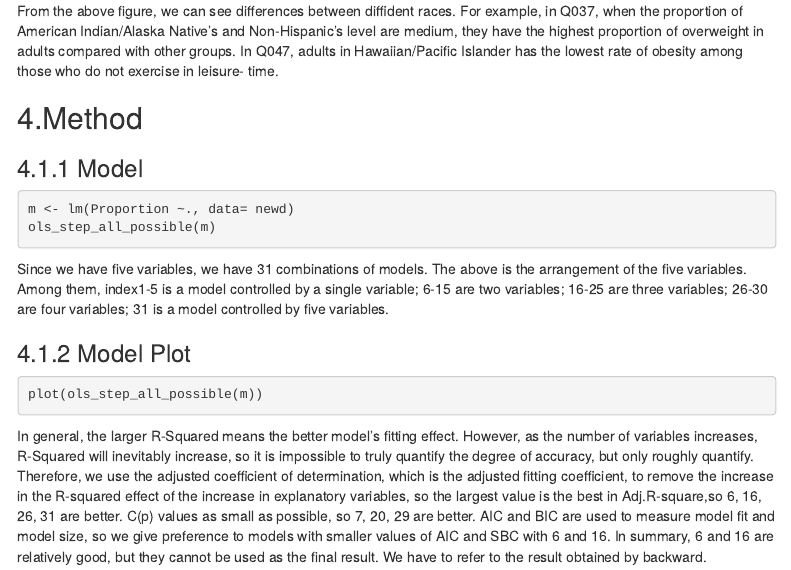
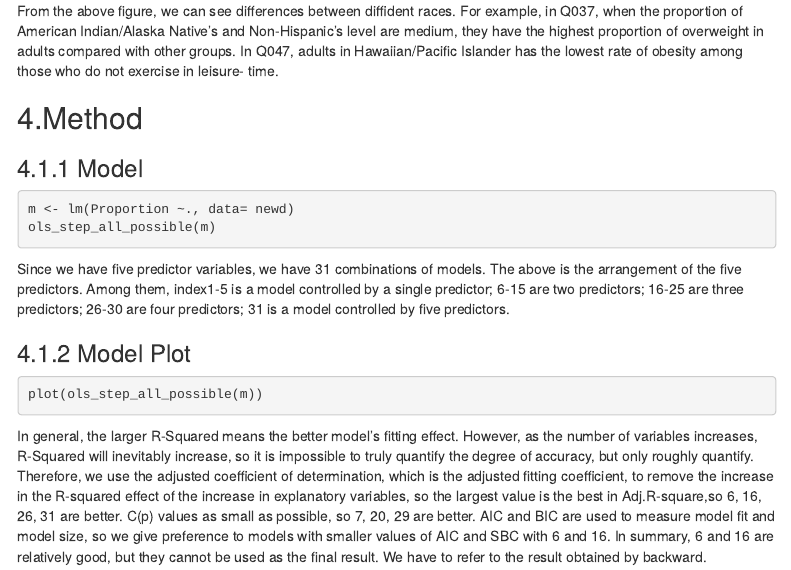
Before and after one commit to Dal-stat-3340-final-project-group-9/Final-Project, an R Markdown document (Final Project Group9.Rmd): the page in a window 1100 px wide, from 1650 px down. Rendered offline with R 4.5, knitr and Pandoc, with nearby package versions; the code chunks are not run, so their results and figures are left out; menus at the side of the page are left out.

Commit message:
Update Final Project Group9.Rmd

````diff
--- a/Final Project Group9.Rmd
+++ b/Final Project Group9.Rmd
@@ -132,7 +132,7 @@ From the above figure, we can see differences between diffident races. For examp
 m <- lm(Proportion ~., data= newd)
 ols_step_all_possible(m)
 ```
-Since we have five variables, we have 31 combinations of models. The above is the arrangement of the five variables. Among them, index1-5 is a model controlled by a single variable; 6-15 are two variables; 16-25 are three variables; 26-30 are four variables; 31 is a model controlled by five variables.
+Since we have five predictor variables, we have 31 combinations of models. The above is the arrangement of the five predictors. Among them, index1-5 is a model controlled by a single predictor; 6-15 are two predictors; 16-25 are three predictors; 26-30 are four predictors; 31 is a model controlled by five predictors.
 
 ### 4.1.2 Model Plot
 
````
